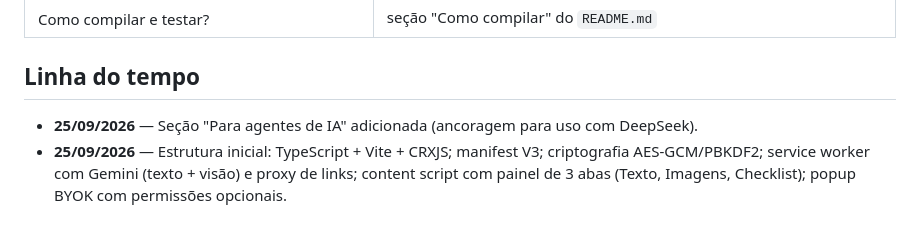
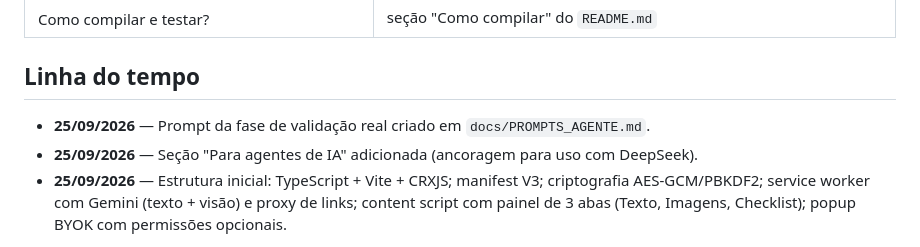
Before and after one commit to Georgebecker/blogger-ai-seo-assistant, a Markdown page: docs/DEVLOG.md, the part around the change. Rendered like a GitHub page.

Commit message:
Adiciona prompt da fase de validacao real para agentes (Chrome + Blogger)

```diff
--- a/docs/DEVLOG.md
+++ b/docs/DEVLOG.md
@@ -96,6 +96,7 @@ qualquer mudança, confira as regras abaixo — elas evitam retrabalho e quebra
 
 ## Linha do tempo
 
+- **25/09/2026** — Prompt da fase de validação real criado em `docs/PROMPTS_AGENTE.md`.
 - **25/09/2026** — Seção "Para agentes de IA" adicionada (ancoragem para uso com DeepSeek).
 - **25/09/2026** — Estrutura inicial: TypeScript + Vite + CRXJS; manifest V3; criptografia
   AES-GCM/PBKDF2; service worker com Gemini (texto + visão) e proxy de links; content script
```
Also changed, not shown: docs/PROMPTS_AGENTE.md (added, +109 -0 lines).
